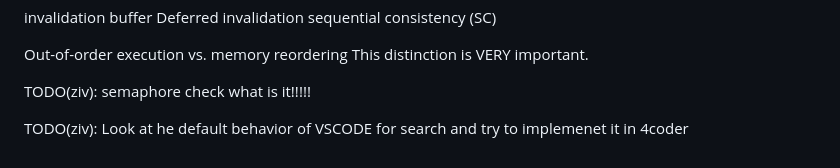
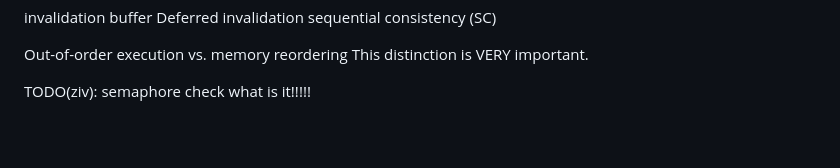
Before and after one commit to Ziv-spec/randomfun, a Markdown page: articles/memory-model.md, the part around the change. Drawn GitHub-style; blank space fills up the shorter version.

```diff
--- a/articles/memory-model.md
+++ b/articles/memory-model.md
@@ -537,5 +537,3 @@ Out-of-order execution vs. memory reordering
 This distinction is VERY important.
 
 TODO(ziv): semaphore check what is it!!!!!
-
-TODO(ziv): Look at he default behavior of VSCODE for search and try to implemenet it in 4coder
```
Also changed, not shown: articles/from-one-person-to-another.md (+38 -30 lines), articles/software-design.md (+1 -0 lines).
